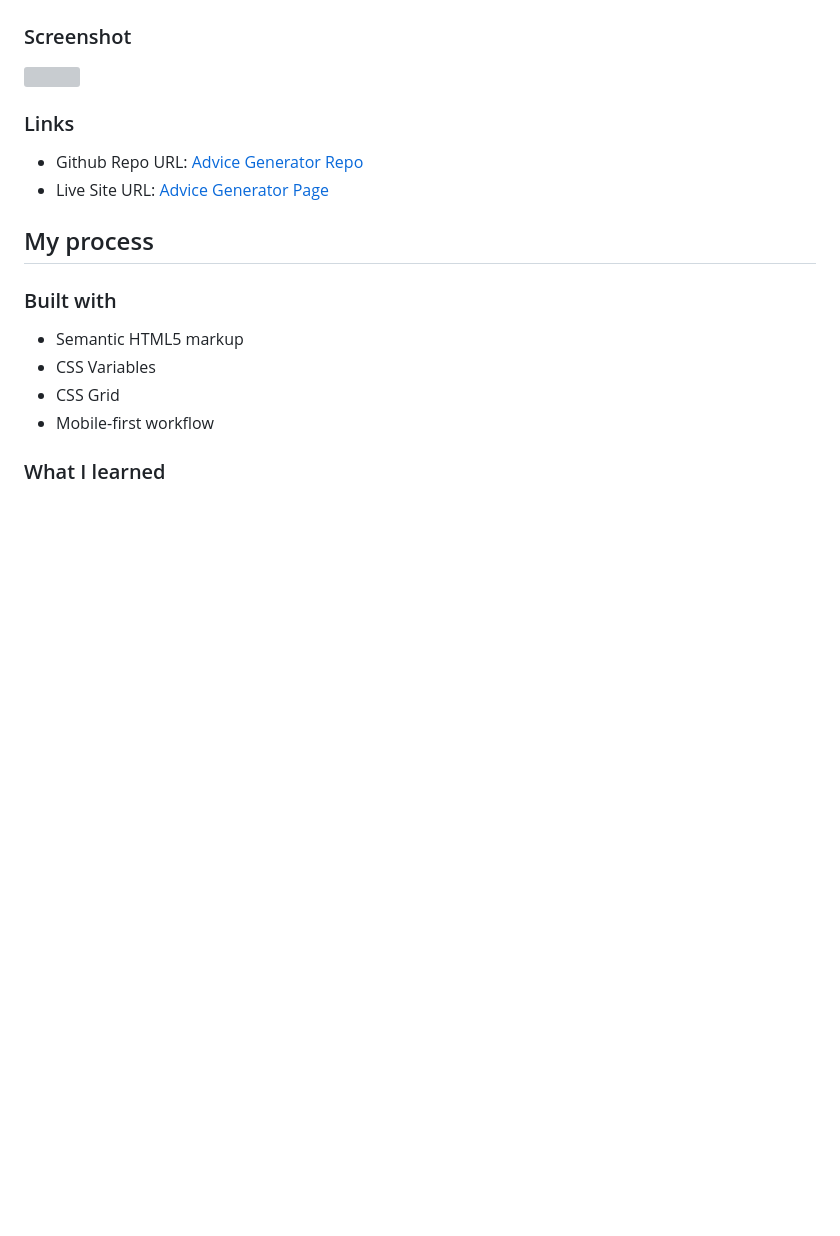
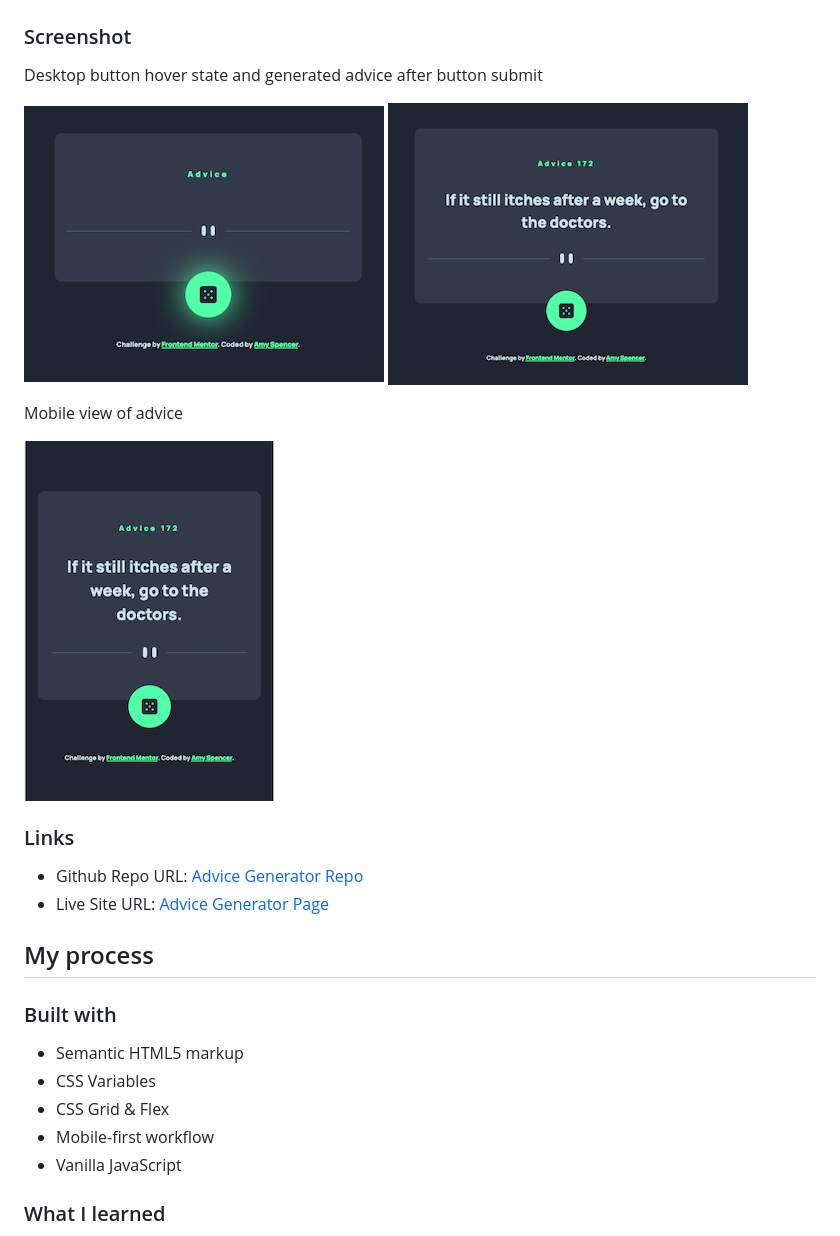
Before and after one commit to amyspencerproject/advice-generator, a Markdown page: README.md, the part around the change. Rendered like a GitHub page; pictures changed too: screenshots/Screenshot desktop advice.png (added), screenshots/Screenshot desktop button.png (added), screenshots/Screenshot mobile advice.png (added); blank space fills up the shorter version; grey boxes are pictures that could not be loaded.

Commit message:
Added hover state for button and updated Readme.md file

```diff
--- a/README.md
+++ b/README.md
@@ -29,7 +29,14 @@ Users should be able to:
 
 ### Screenshot
 
-![](./screenshot.jpg)
+Desktop button hover state and generated advice after button submit
+
+![](./screenshots/Screenshot%20desktop%20button.png)
+![](./screenshots/Screenshot%20desktop%20advice.png)
+
+Mobile view of advice
+
+![](./screenshots/Screenshot%20mobile%20advice.png)
 
 ### Links
 
@@ -42,8 +49,9 @@ Users should be able to:
 
 - Semantic HTML5 markup
 - CSS Variables
-- CSS Grid
+- CSS Grid & Flex
 - Mobile-first workflow
+- Vanilla JavaScript
 
 ### What I learned
 
```
Also changed, not shown: 2 other files.
